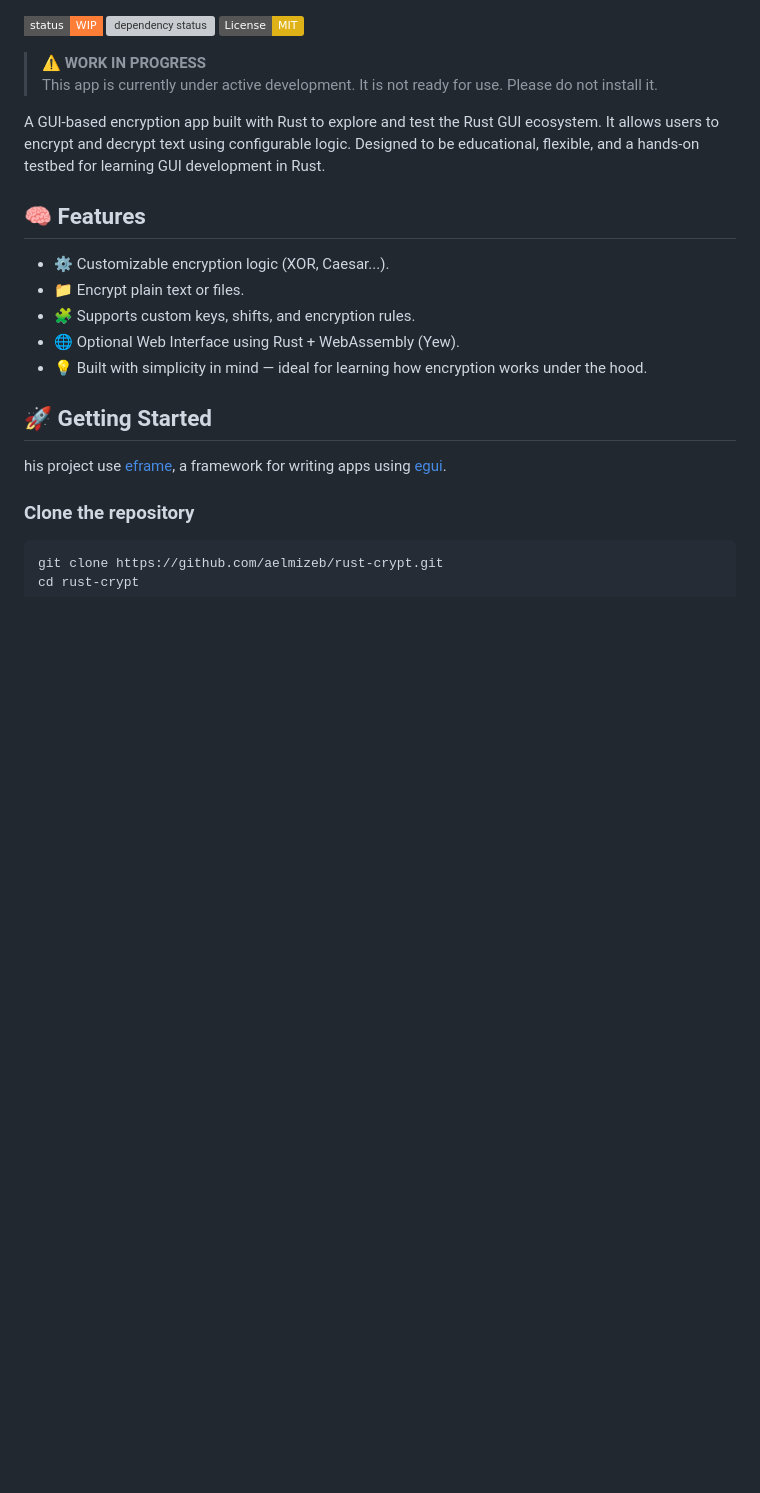
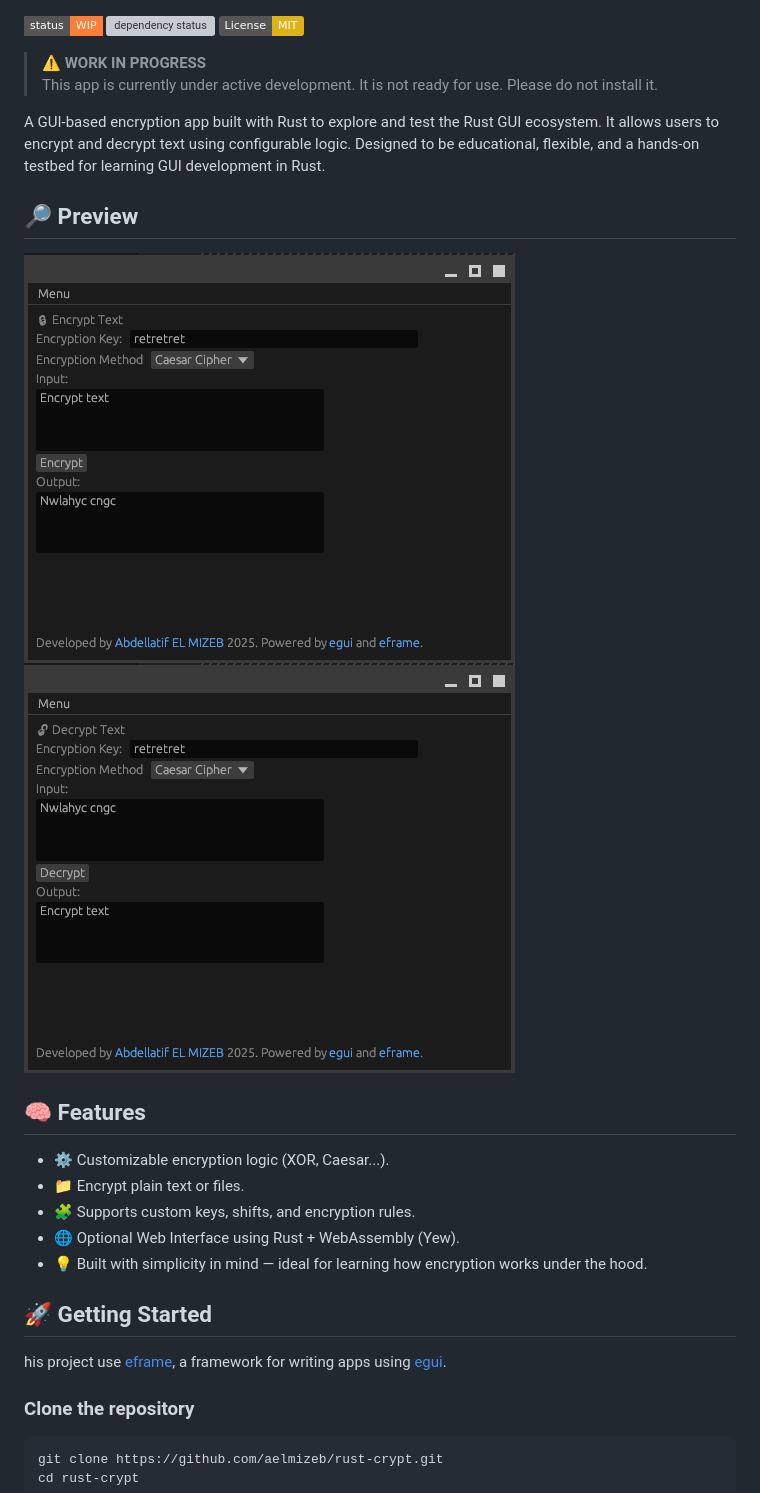
Before and after one commit to aelmizeb/rust-crypt, a Markdown page: README.md, the part around the change. Rendered like a GitHub page; pictures changed too: media/preview-decrypt.png (added), media/preview-encrypt.png (added); badges without logos; blank space fills up the shorter version; grey boxes are pictures that could not be loaded.

```diff
--- a/README.md
+++ b/README.md
@@ -9,6 +9,9 @@
 
 A GUI-based encryption app built with Rust to explore and test the Rust GUI ecosystem.
 It allows users to encrypt and decrypt text using configurable logic. Designed to be educational, flexible, and a hands-on testbed for learning GUI development in Rust.
+
+## 🔎 Preview
+![Preview Encrypt](./media/preview-encrypt.png) ![Preview Decrypt](./media/preview-decrypt.png)
 
 ## 🧠 Features
 
```
Also changed, not shown: 3 other files.
